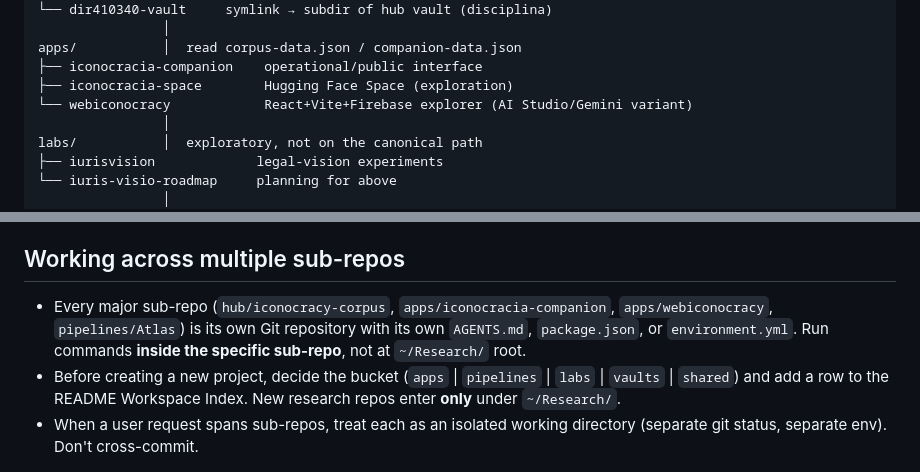
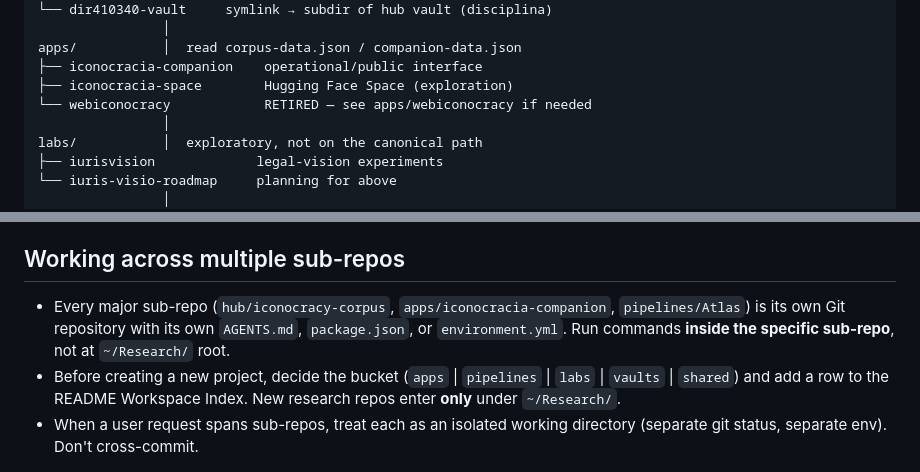
Before and after one commit to anavvanzin/Research, a Markdown page: AGENTS.md, 2 parts joined by grey strips. Rendered like a GitHub page.

```diff
--- a/AGENTS.md
+++ b/AGENTS.md
@@ -45,7 +45,7 @@ vaults/         │
 apps/           │  read corpus-data.json / companion-data.json
 ├── iconocracia-companion    operational/public interface
 ├── iconocracia-space        Hugging Face Space (exploration)
-└── webiconocracy            React+Vite+Firebase explorer (AI Studio/Gemini variant)
+└── webiconocracy            RETIRED — see apps/webiconocracy if needed
                 │
 labs/           │  exploratory, not on the canonical path
 ├── iurisvision             legal-vision experiments
@@ -62,7 +62,7 @@ shared/         │  reference data
 
 ## Working across multiple sub-repos
 
-- Every major sub-repo (`hub/iconocracy-corpus`, `apps/iconocracia-companion`, `apps/webiconocracy`, `pipelines/Atlas`) is its own Git repository with its own `AGENTS.md`, `package.json`, or `environment.yml`. Run commands **inside the specific sub-repo**, not at `~/Research/` root.
+- Every major sub-repo (`hub/iconocracy-corpus`, `apps/iconocracia-companion`, `pipelines/Atlas`) is its own Git repository with its own `AGENTS.md`, `package.json`, or `environment.yml`. Run commands **inside the specific sub-repo**, not at `~/Research/` root.
 - Before creating a new project, decide the bucket (`apps` | `pipelines` | `labs` | `vaults` | `shared`) and add a row to the README Workspace Index. New research repos enter **only** under `~/Research/`.
 - When a user request spans sub-repos, treat each as an isolated working directory (separate git status, separate env). Don't cross-commit.
 
```
Also changed, not shown: CLAUDE.md (+2 -2 lines), README.md (+5 -0 lines).
